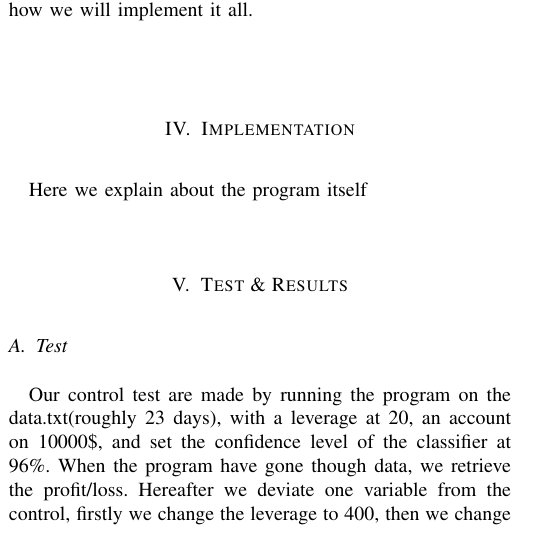
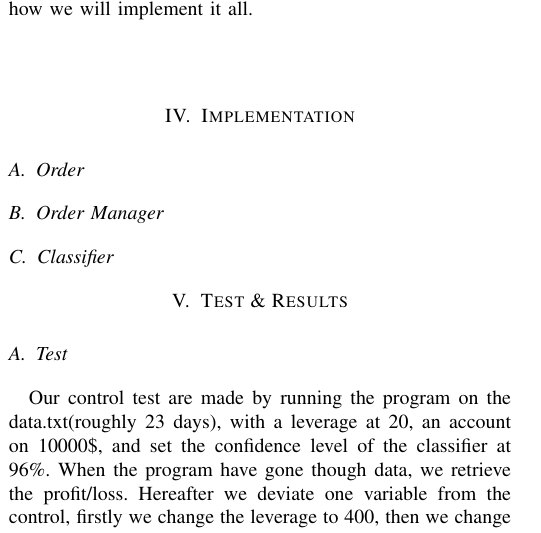
Before and after one commit to MrZenji/02820-Project, a LaTeX paper (report/report.tex, which reads report/implementation.tex): part of one column of page 2 of 3, cut so that both start at the same text. Compiled offline with pdfLaTeX.

Commit message:
Started on implementation

```diff
--- a/report/implementation.tex
+++ b/report/implementation.tex
@@ -1 +1,5 @@
-Here we explain about the program itself
+\subsection{Order}
+
+\subsection{Order Manager}
+
+\subsection{Classifier}
```
